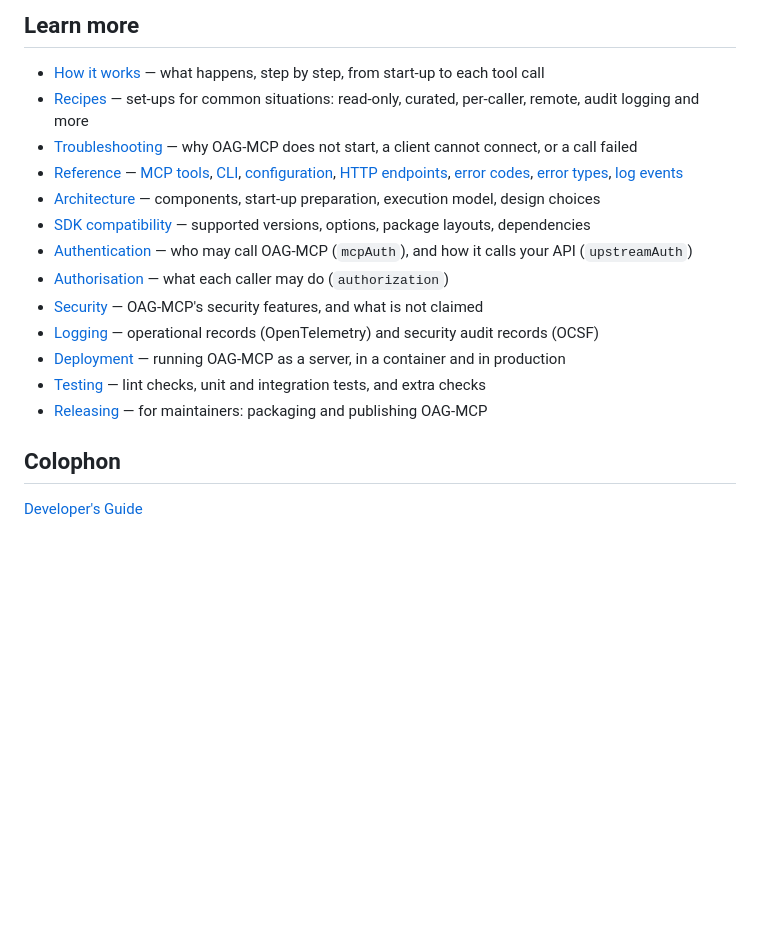
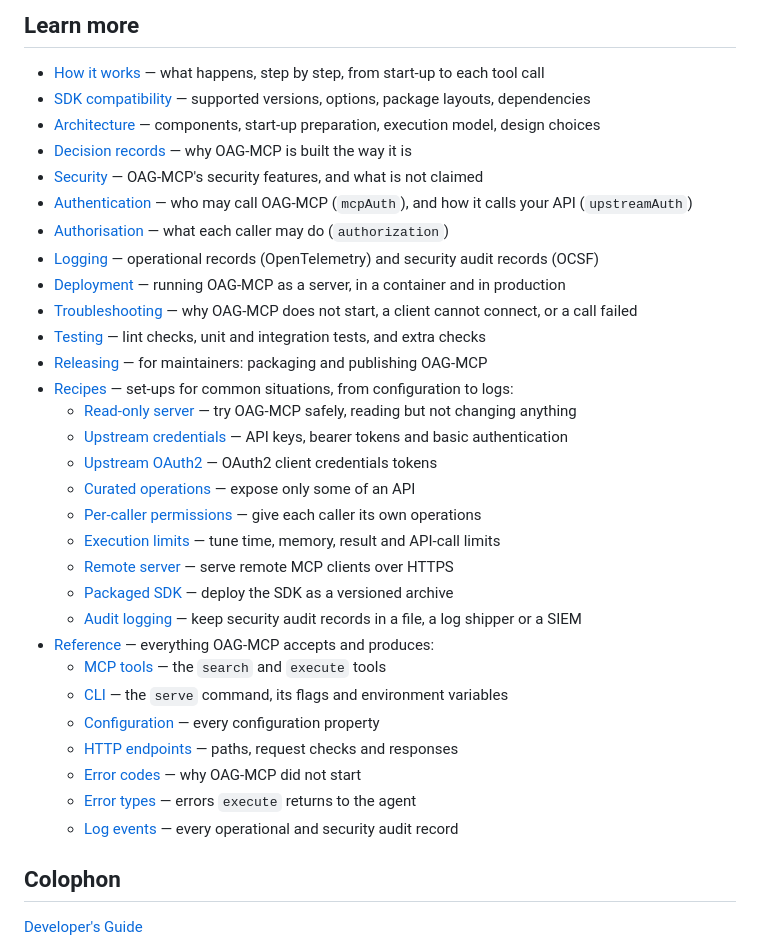
Before and after one commit to oapicf/oag-mcp, a Markdown page: README.md, the part around the change. Drawn GitHub-style; blank space fills up the shorter version.

Commit message:
List recipes and reference sub pages as nested lists.

```diff
--- a/README.md
+++ b/README.md
@@ -153,18 +153,35 @@ for every option.
 ## Learn more
 
 * [How it works](docs/how-it-works.md) — what happens, step by step, from start-up to each tool call
-* [Recipes](docs/recipes/README.md) — set-ups for common situations: read-only, curated, per-caller, remote, audit logging and more
-* [Troubleshooting](docs/troubleshooting.md) — why OAG-MCP does not start, a client cannot connect, or a call failed
-* [Reference](docs/reference/README.md) — [MCP tools](docs/reference/tools.md), [CLI](docs/reference/cli.md), [configuration](docs/reference/configuration.md), [HTTP endpoints](docs/reference/http-endpoints.md), [error codes](docs/reference/error-codes.md), [error types](docs/reference/error-types.md), [log events](docs/reference/log-events.md)
+* [SDK compatibility](docs/sdk-compatibility.md) — supported versions, options, package layouts, dependencies
 * [Architecture](docs/architecture.md) — components, start-up preparation, execution model, design choices
-* [SDK compatibility](docs/sdk-compatibility.md) — supported versions, options, package layouts, dependencies
+* [Decision records](docs/decisions/README.md) — why OAG-MCP is built the way it is
+* [Security](docs/security.md) — OAG-MCP's security features, and what is not claimed
 * [Authentication](docs/authentication.md) — who may call OAG-MCP (`mcpAuth`), and how it calls your API (`upstreamAuth`)
 * [Authorisation](docs/authorisation.md) — what each caller may do (`authorization`)
-* [Security](docs/security.md) — OAG-MCP's security features, and what is not claimed
 * [Logging](docs/logging.md) — operational records (OpenTelemetry) and security audit records (OCSF)
 * [Deployment](docs/deployment.md) — running OAG-MCP as a server, in a container and in production
+* [Troubleshooting](docs/troubleshooting.md) — why OAG-MCP does not start, a client cannot connect, or a call failed
 * [Testing](docs/testing.md) — lint checks, unit and integration tests, and extra checks
 * [Releasing](docs/releasing.md) — for maintainers: packaging and publishing OAG-MCP
+* [Recipes](docs/recipes/README.md) — set-ups for common situations, from configuration to logs:
+   * [Read-only server](docs/recipes/read-only.md) — try OAG-MCP safely, reading but not changing anything
+   * [Upstream credentials](docs/recipes/upstream-credentials.md) — API keys, bearer tokens and basic authentication
+   * [Upstream OAuth2](docs/recipes/upstream-oauth.md) — OAuth2 client credentials tokens
+   * [Curated operations](docs/recipes/curated.md) — expose only some of an API
+   * [Per-caller permissions](docs/recipes/per-caller-permissions.md) — give each caller its own operations
+   * [Execution limits](docs/recipes/execution-limits.md) — tune time, memory, result and API-call limits
+   * [Remote server](docs/recipes/remote-server.md) — serve remote MCP clients over HTTPS
+   * [Packaged SDK](docs/recipes/packaged-sdk.md) — deploy the SDK as a versioned archive
+   * [Audit logging](docs/recipes/audit-logging.md) — keep security audit records in a file, a log shipper or a SIEM
+* [Reference](docs/reference/README.md) — everything OAG-MCP accepts and produces:
+   * [MCP tools](docs/reference/tools.md) — the `search` and `execute` tools
+   * [CLI](docs/reference/cli.md) — the `serve` command, its flags and environment variables
+   * [Configuration](docs/reference/configuration.md) — every configuration property
+   * [HTTP endpoints](docs/reference/http-endpoints.md) — paths, request checks and responses
+   * [Error codes](docs/reference/error-codes.md) — why OAG-MCP did not start
+   * [Error types](docs/reference/error-types.md) — errors `execute` returns to the agent
+   * [Log events](docs/reference/log-events.md) — every operational and security audit record
 
 ## Colophon
 
```
